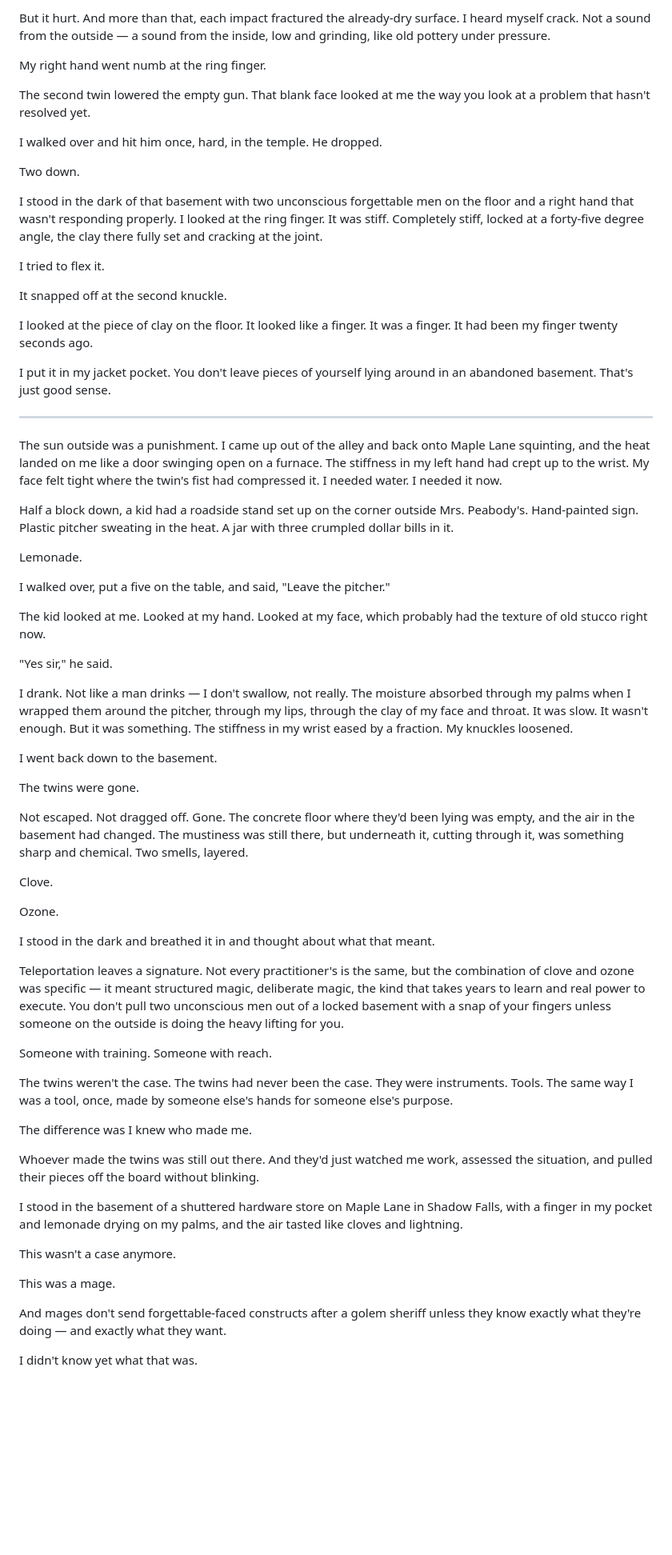
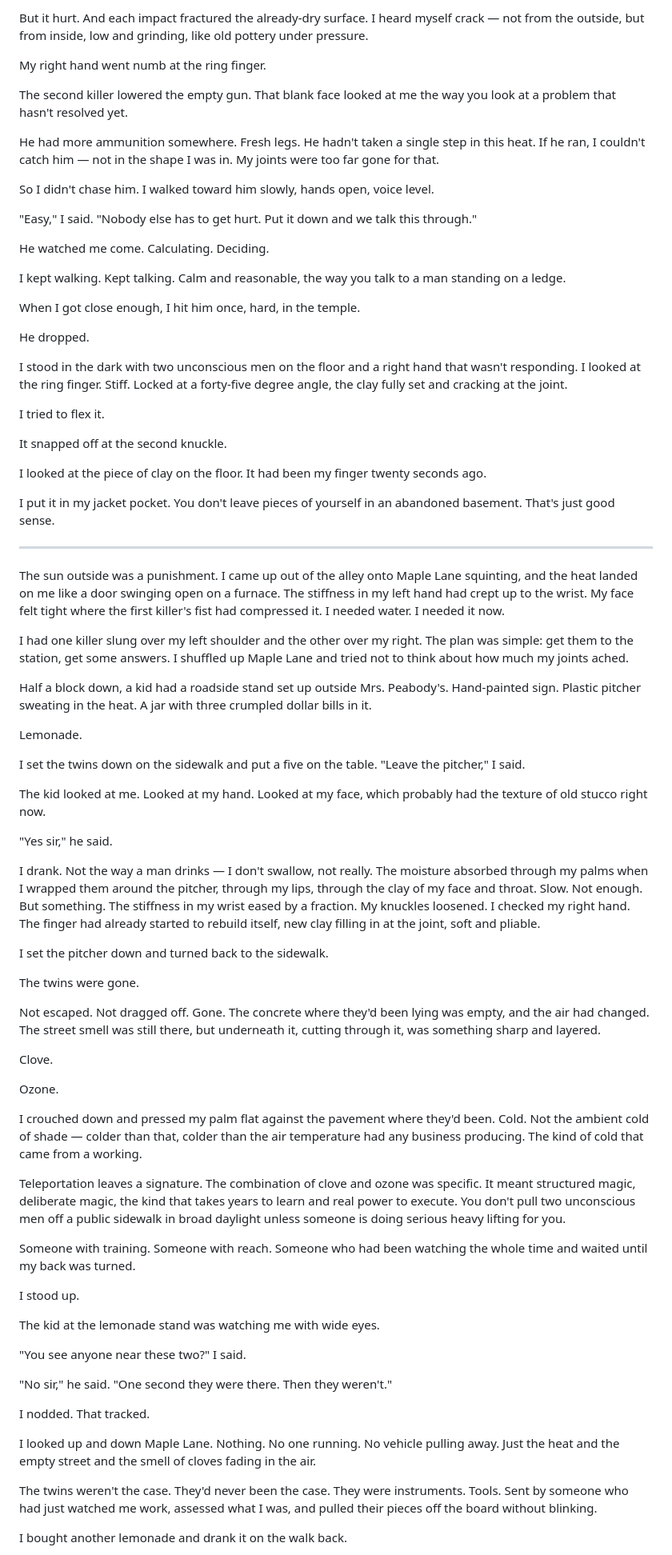
Before and after one commit to schefflerjens/shadow-falls, a Markdown page: Shadow Falls.gitbook/Manuscript/Dead End Chase.md, the part around one of its changes. Shown at 80% size. Drawn GitHub-style; blank space fills up the shorter version.

Commit message:
[Snapshot] Manuscript/Dead End Chase: Before AI Style Critique Polish

```diff
--- a/Shadow Falls.gitbook/Manuscript/Dead End Chase.md
+++ b/Shadow Falls.gitbook/Manuscript/Dead End Chase.md
@@ -66,69 +68,81 @@ The first shot took me in the chest. The second in the shoulder. The third throu
 
-But it hurt. And more than that, each impact fractured the already-dry surface. I heard myself crack. Not a sound from the outside — a sound from the inside, low and grinding, like old pottery under pressure.
+But it hurt. And each impact fractured the already-dry surface. I heard myself crack — not from the outside, but from inside, low and grinding, like old pottery under pressure.
 
 My right hand went numb at the ring finger.
 
-The second twin lowered the empty gun. That blank face looked at me the way you look at a problem that hasn't resolved yet.
+The second killer lowered the empty gun. That blank face looked at me the way you look at a problem that hasn't resolved yet.
 
-I walked over and hit him once, hard, in the temple. He dropped.
+He had more ammunition somewhere. Fresh legs. He hadn't taken a single step in this heat. If he ran, I couldn't catch him — not in the shape I was in. My joints were too far gone for that.
 
-Two down.
+So I didn't chase him. I walked toward him slowly, hands open, voice level.
 
-I stood in the dark of that basement with two unconscious forgettable men on the floor and a right hand that wasn't responding properly. I looked at the ring finger. It was stiff. Completely stiff, locked at a forty-five degree angle, the clay there fully set and cracking at the joint.
+"Easy," I said. "Nobody else has to get hurt. Put it down and we talk this through."
+
+He watched me come. Calculating. Deciding.
+
+I kept walking. Kept talking. Calm and reasonable, the way you talk to a man standing on a ledge.
+
+When I got close enough, I hit him once, hard, in the temple.
+
+He dropped.
+
+I stood in the dark with two unconscious men on the floor and a right hand that wasn't responding. I looked at the ring finger. Stiff. Locked at a forty-five degree angle, the clay fully set and cracking at the joint.
 
 I tried to flex it.
 
 It snapped off at the second knuckle.
 
-I looked at the piece of clay on the floor. It looked like a finger. It was a finger. It had been my finger twenty seconds ago.
+I looked at the piece of clay on the floor. It had been my finger twenty seconds ago.
 
-I put it in my jacket pocket. You don't leave pieces of yourself lying around in an abandoned basement. That's just good sense.
+I put it in my jacket pocket. You don't leave pieces of yourself in an abandoned basement. That's just good sense.
 
 ---
 
-The sun outside was a punishment. I came up out of the alley and back onto Maple Lane squinting, and the heat landed on me like a door swinging open on a furnace. The stiffness in my left hand had crept up to the wrist. My face felt tight where the twin's fist had compressed it. I needed water. I needed it now.
+The sun outside was a punishment. I came up out of the alley onto Maple Lane squinting, and the heat landed on me like a door swinging open on a furnace. The stiffness in my left hand had crept up to the wrist. My face felt tight where the first killer's fist had compressed it. I needed water. I needed it now.
 
-Half a block down, a kid had a roadside stand set up on the corner outside Mrs. Peabody's. Hand-painted sign. Plastic pitcher sweating in the heat. A jar with three crumpled dollar bills in it.
+I had one killer slung over my left shoulder and the other over my right. The plan was simple: get them to the station, get some answers. I shuffled up Maple Lane and tried not to think about how much my joints ached.
+
+Half a block down, a kid had a roadside stand set up outside Mrs. Peabody's. Hand-painted sign. Plastic pitcher sweating in the heat. A jar with three crumpled dollar bills in it.
 
 Lemonade.
 
-I walked over, put a five on the table, and said, "Leave the pitcher."
+I set the twins down on the sidewalk and put a five on the table. "Leave the pitcher," I said.
 
 The kid looked at me. Looked at my hand. Looked at my face, which probably had the texture of old stucco right now.
 
 "Yes sir," he said.
 
-I drank. Not like a man drinks — I don't swallow, not really. The moisture absorbed through my palms when I wrapped them around the pitcher, through my lips, through the clay of my face and throat. It was slow. It wasn't enough. But it was something. The stiffness in my wrist eased by a fraction. My knuckles loosened.
+I drank. Not the way a man drinks — I don't swallow, not really. The moisture absorbed through my palms when I wrapped them around the pitcher, through my lips, through the clay of my face and throat. Slow. Not enough. But something. The stiffness in my wrist eased by a fraction. My knuckles loosened. I checked my right hand. The finger had already started to rebuild itself, new clay filling in at the joint, soft and pliable.
 
-I went back down to the basement.
+I set the pitcher down and turned back to the sidewalk.
 
 The twins were gone.
 
-Not escaped. Not dragged off. Gone. The concrete floor where they'd been lying was empty, and the air in the basement had changed. The mustiness was still there, but underneath it, cutting through it, was something sharp and chemical. Two smells, layered.
+Not escaped. Not dragged off. Gone. The concrete where they'd been lying was empty, and the air had changed. The street smell was still there, but underneath it, cutting through it, was something sharp and layered.
 
 Clove.
 
 Ozone.
 
-I stood in the dark and breathed it in and thought about what that meant.
+I crouched down and pressed my palm flat against the pavement where they'd been. Cold. Not the ambient cold of shade — colder than that, colder than the air temperature had any business producing. The kind of cold that came from a working.
 
-Teleportation leaves a signature. Not every practitioner's is the same, but the combination of clove and ozone was specific — it meant structured magic, deliberate magic, the kind that takes years to learn and real power to execute. You don't pull two unconscious men out of a locked basement with a snap of your fingers unless someone on the outside is doing the heavy lifting for you.
+Teleportation leaves a signature. The combination of clove and ozone was specific. It meant structured magic, deliberate magic, the kind that takes years to learn and real power to execute. You don't pull two unconscious men off a public sidewalk in broad daylight unless someone is doing serious heavy lifting for you.
 
-Someone with training. Someone with reach.
+Someone with training. Someone with reach. Someone who had been watching the whole time and waited until my back was turned.
 
-The twins weren't the case. The twins had never been the case. They were instruments. Tools. The same way I was a tool, once, made by someone else's hands for someone else's purpose.
+I stood up.
 
-The difference was I knew who made me.
+The kid at the lemonade stand was watching me with wide eyes.
 
-Whoever made the twins was still out there. And they'd just watched me work, assessed the situation, and pulled their pieces off the board without blinking.
+"You see anyone near these two?" I said.
 
-I stood in the basement of a shuttered hardware store on Maple Lane in Shadow Falls, with a finger in my pocket and lemonade drying on my palms, and the air tasted like cloves and lightning.
+"No sir," he said. "One second they were there. Then they weren't."
 
-This wasn't a case anymore.
+I nodded. That tracked.
 
-This was a mage.
+I looked up and down Maple Lane. Nothing. No one running. No vehicle pulling away. Just the heat and the empty street and the smell of cloves fading in the air.
 
-And mages don't send forgettable-faced constructs after a golem sheriff unless they know exactly what they're doing — and exactly what they want.
+The twins weren't the case. They'd never been the case. They were instruments. Tools. Sent by someone who had just watched me work, assessed what I was, and pulled their pieces off the board without blinking.
 
-I didn't know yet what that was.
+I bought another lemonade and drank it on the walk back.
 
```
Also changed, not shown: other parts of Shadow Falls.gitbook/Manuscript/Dead End Chase.md (+28 -24 lines).
